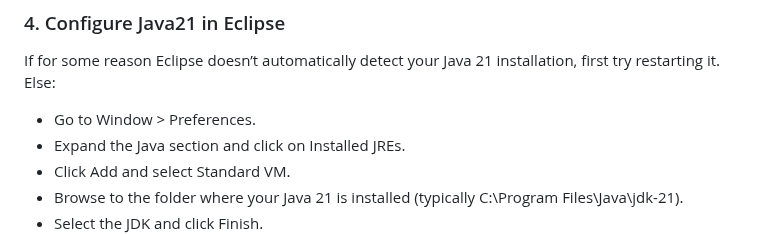
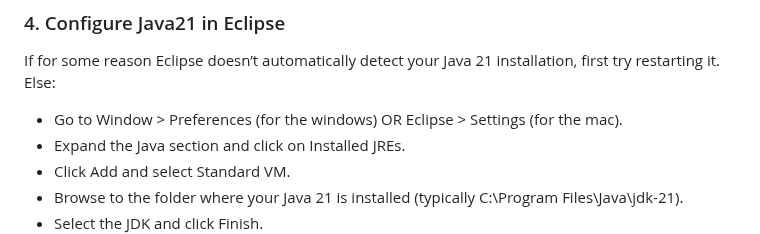
Before and after one commit to tsamaraes/wca4ej-workshop-mq, a Markdown page: README.md, the part around the change. Drawn GitHub-style.

```diff
--- a/README.md
+++ b/README.md
@@ -47,7 +47,7 @@ Below are the links for eclipse installation
 ### 4. Configure Java21 in Eclipse
 If for some reason Eclipse doesn’t automatically detect your Java 21 installation, first try restarting it. Else:
 
-- Go to Window > Preferences.
+- Go to Window > Preferences (for the windows) OR Eclipse > Settings (for the mac).
 - Expand the Java section and click on Installed JREs.
 - Click Add and select Standard VM.
 - Browse to the folder where your Java 21 is installed (typically C:\Program Files\Java\jdk-21).
```
